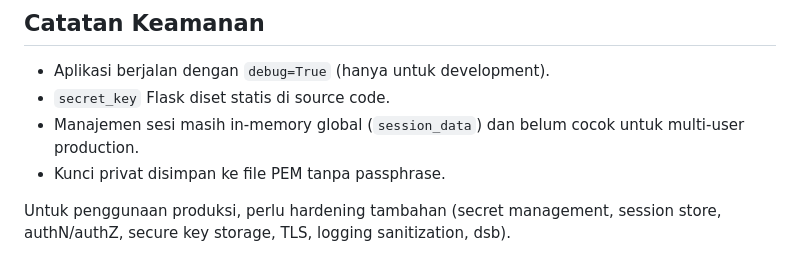
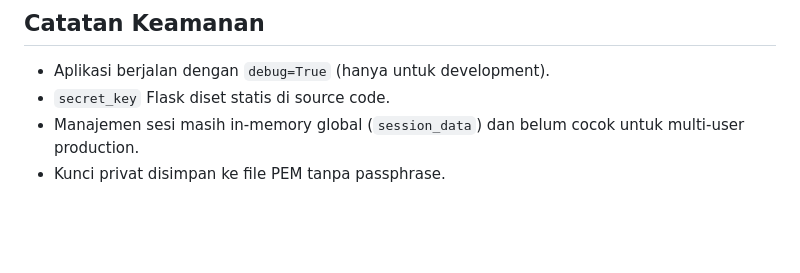
Before and after one commit to edoardo-joseph-s/Hybrid-ECC-AES192-Secure-Key-Exchange-File-Encryption-Web-Based-, a Markdown page: README.md, the part around the change. Drawn GitHub-style; blank space fills up the shorter version.

```diff
--- a/README.md
+++ b/README.md
@@ -144,5 +144,3 @@ Ekstensi output default: `.enc`
 - `secret_key` Flask diset statis di source code.
 - Manajemen sesi masih in-memory global (`session_data`) dan belum cocok untuk multi-user production.
 - Kunci privat disimpan ke file PEM tanpa passphrase.
-
-Untuk penggunaan produksi, perlu hardening tambahan (secret management, session store, authN/authZ, secure key storage, TLS, logging sanitization, dsb).
```
